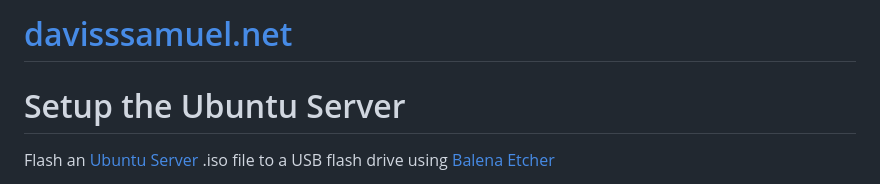
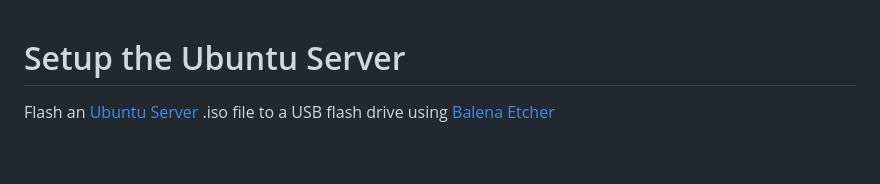
Before and after one commit to davisssamuel/self-hosted-website, a Markdown page: README.md, the part around the change. Drawn GitHub-style; blank space fills up the shorter version.

```diff
--- a/README.md
+++ b/README.md
@@ -1,6 +1,3 @@
-# [davisssamuel.net](https://davisssamuel.net)
-
-
 # Setup the Ubuntu Server
 
 Flash an [Ubuntu Server](https://ubuntu.com/download/server) .iso file to a USB flash drive using [Balena Etcher](https://etcher.balena.io/)
```
